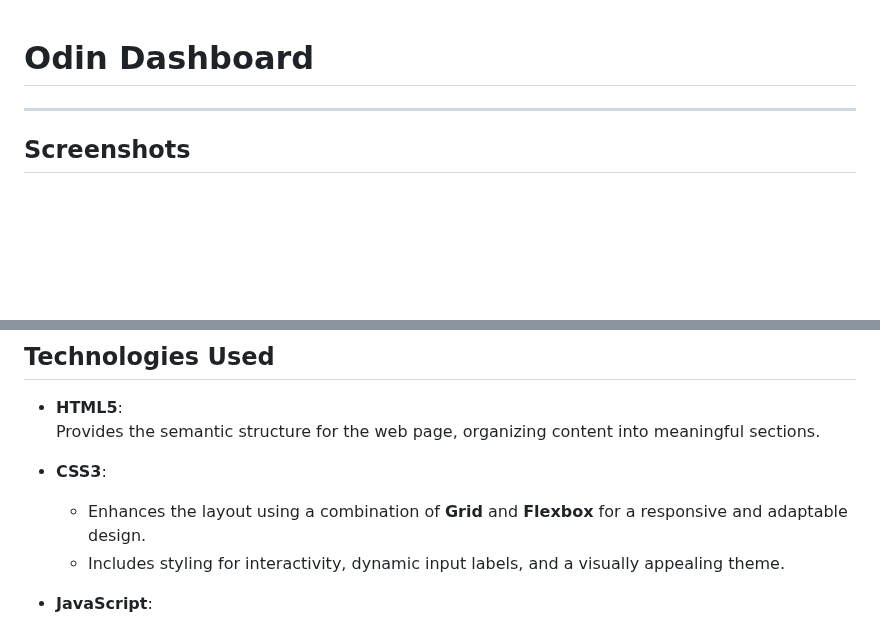
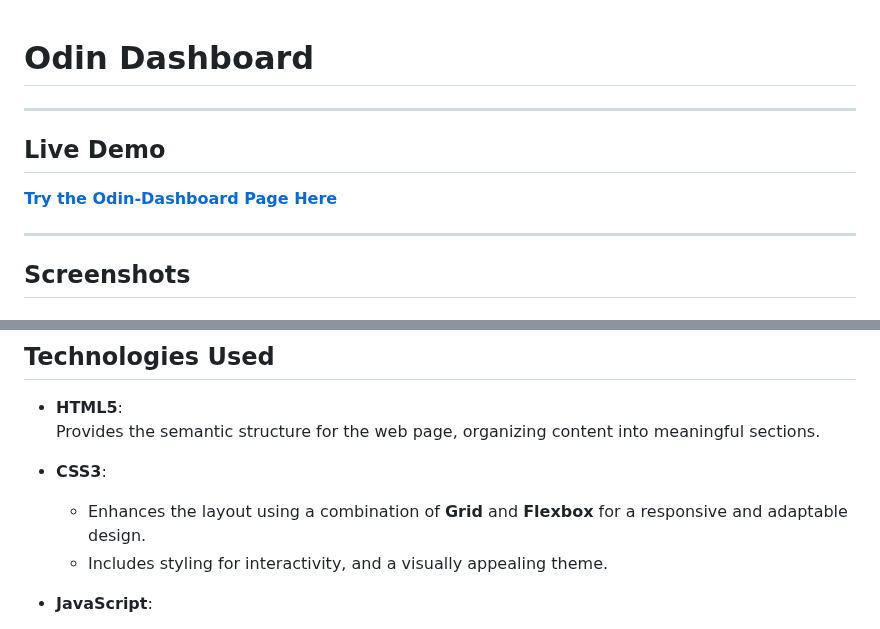
Before and after one commit to Szidelo/odin-dashboard, a Markdown page: README.md, 2 parts joined by grey strips. Drawn GitHub-style; blank space fills up the shorter version.

Commit message:
added live demo link to documentation

```diff
--- a/README.md
+++ b/README.md
@@ -1,4 +1,10 @@
 # Odin Dashboard
+
+---
+
+## Live Demo
+
+[**Try the Odin-Dashboard Page Here**](https://szidelo.github.io/odin-dashboard/)
 
 ---
 
@@ -56,7 +62,7 @@
 -   **CSS3**:
 
     -   Enhances the layout using a combination of **Grid** and **Flexbox** for a responsive and adaptable design.
-    -   Includes styling for interactivity, dynamic input labels, and a visually appealing theme.
+    -   Includes styling for interactivity, and a visually appealing theme.
 
 -   **JavaScript**:
     -   Implements a **Dark Theme Toggle**:
```
Also changed, not shown: other parts of README.md (+1 -1 lines).
